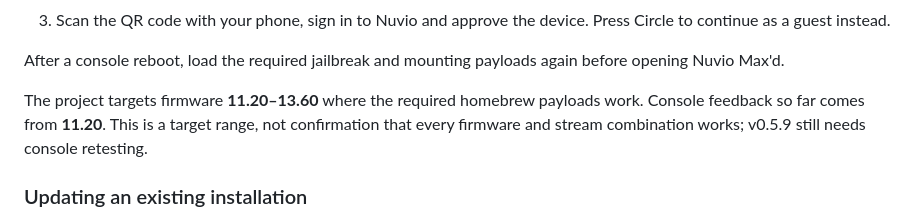
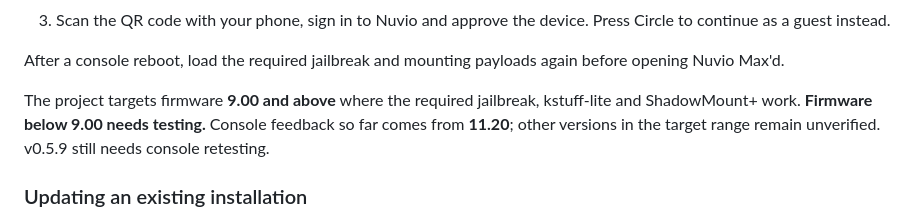
Before and after one commit to HandshakeHackin/Nuvio-maxd-releases, a Markdown page: USER_GUIDE.md, the part around the change. Drawn GitHub-style.

```diff
--- a/USER_GUIDE.md
+++ b/USER_GUIDE.md
@@ -71,10 +71,10 @@ Let ShadowMount+ finish scanning, then open **Nuvio Max'd**.
 After a console reboot, load the required jailbreak and mounting payloads again
 before opening Nuvio Max'd.
 
-The project targets firmware **11.20–13.60** where the required homebrew payloads
-work. Console feedback so far comes from **11.20**. This is a target range, not
-confirmation that every firmware and stream combination works; v0.5.9 still
-needs console retesting.
+The project targets firmware **9.00 and above** where the required jailbreak,
+kstuff-lite and ShadowMount+ work. **Firmware below 9.00 needs testing.** Console
+feedback so far comes from **11.20**; other versions in the target range remain
+unverified. v0.5.9 still needs console retesting.
 
 ### Updating an existing installation
 
```
Also changed, not shown: README.md (+4 -0 lines), native-app/README.md (+4 -0 lines).
